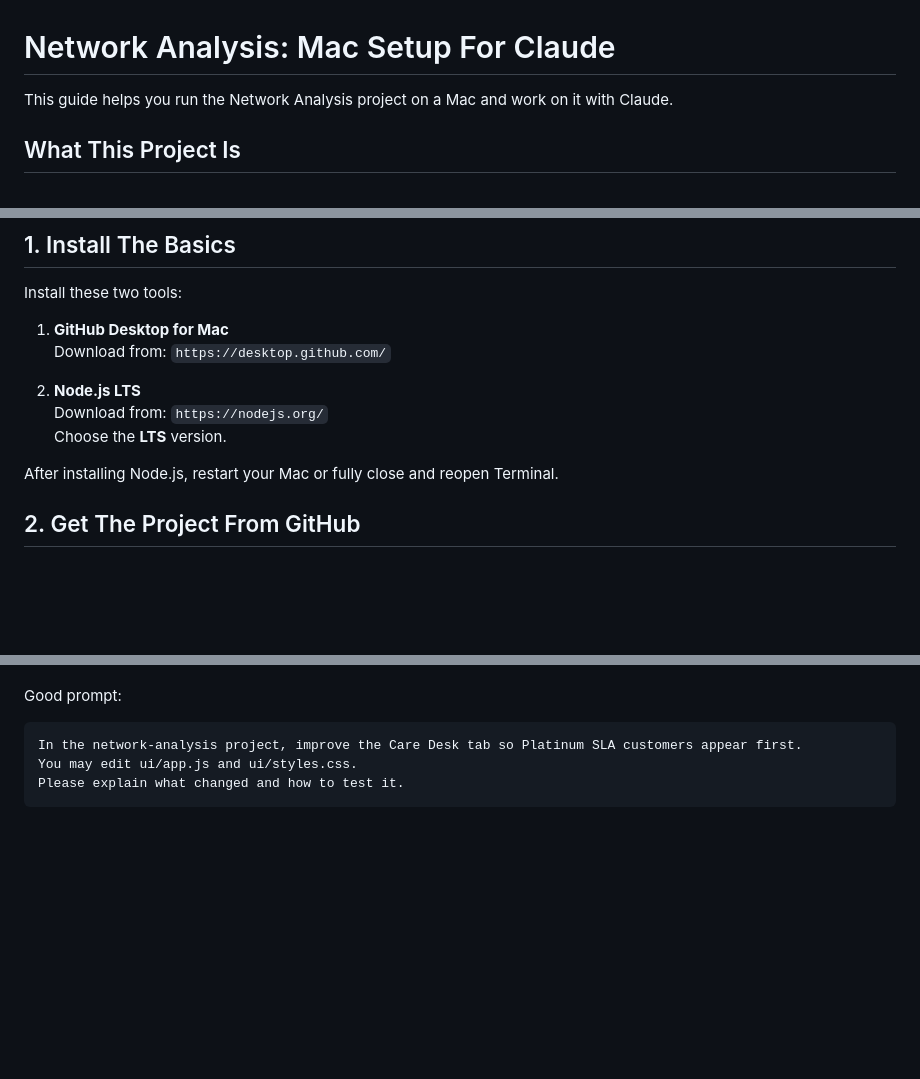
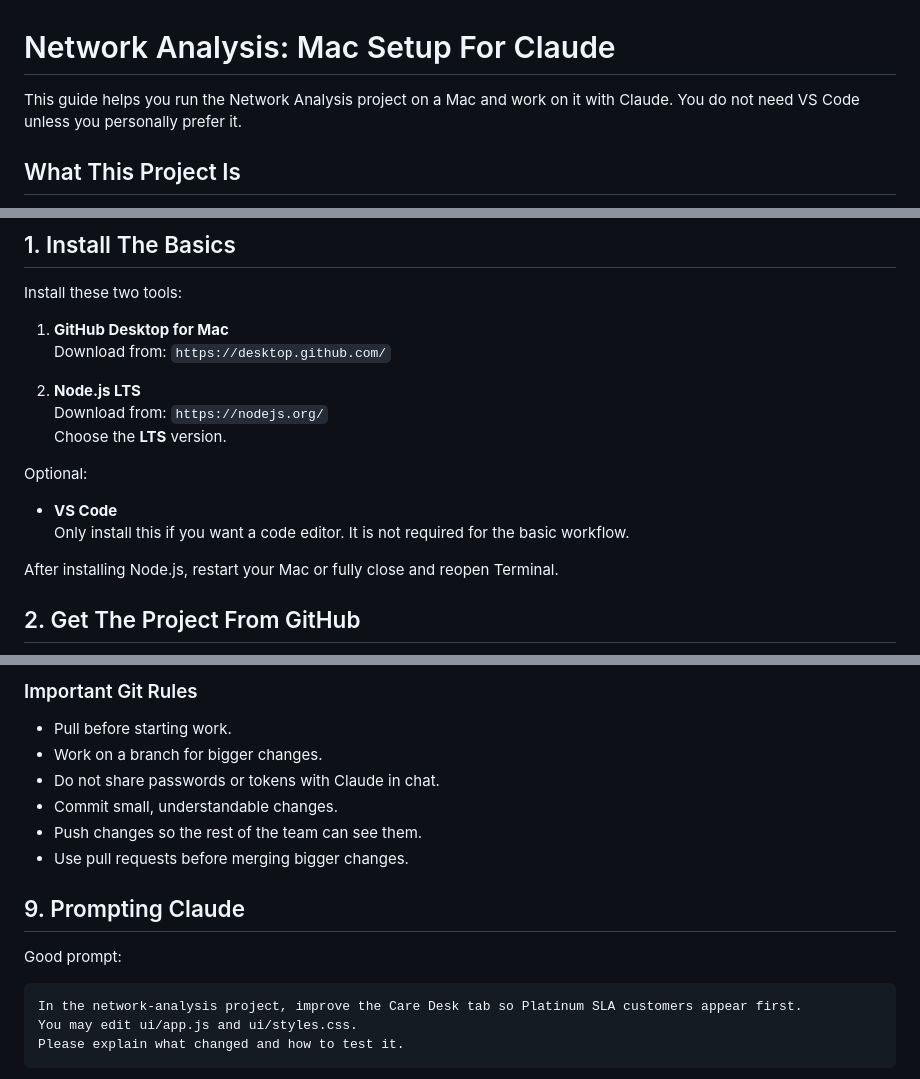
Before and after one commit to psp2018/network-analysis, a Markdown page: COLLEAGUE_MAC_SETUP.md, 3 parts joined by grey strips. Drawn GitHub-style; blank space fills up the shorter version.

```diff
--- a/COLLEAGUE_MAC_SETUP.md
+++ b/COLLEAGUE_MAC_SETUP.md
@@ -1,6 +1,6 @@
 # Network Analysis: Mac Setup For Claude
 
-This guide helps you run the Network Analysis project on a Mac and work on it with Claude.
+This guide helps you run the Network Analysis project on a Mac and work on it with Claude. You do not need VS Code unless you personally prefer it.
 
 ## What This Project Is
 
@@ -24,6 +24,11 @@ Install these two tools:
 2. **Node.js LTS**
    Download from: `https://nodejs.org/`
    Choose the **LTS** version.
+
+Optional:
+
+- **VS Code**
+  Only install this if you want a code editor. It is not required for the basic workflow.
 
 After installing Node.js, restart your Mac or fully close and reopen Terminal.
 
@@ -99,3 +182,13 @@ Use Claude for focused changes. Give it a specific goal and tell it which files
+### Important Git Rules
+
+- Pull before starting work.
+- Work on a branch for bigger changes.
+- Do not share passwords or tokens with Claude in chat.
+- Commit small, understandable changes.
+- Push changes so the rest of the team can see them.
+- Use pull requests before merging bigger changes.
+
+## 9. Prompting Claude
 
 Good prompt:
 
```
Also changed, not shown: other parts of COLLEAGUE_MAC_SETUP.md (+81 -3 lines).
